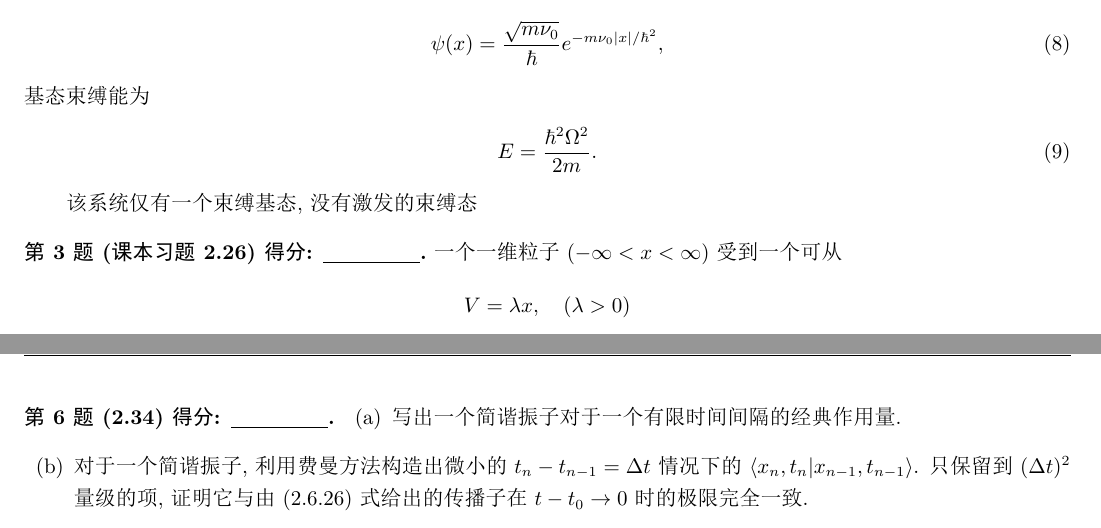
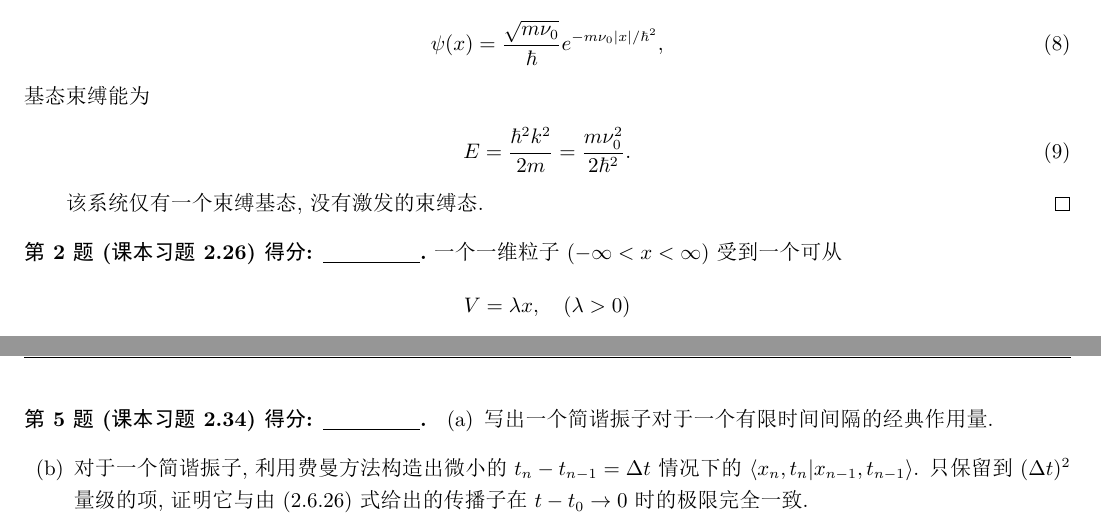
Before and after one commit to Chen-Jialin/Advanced-Quantum-Mechanics-Assignments, a LaTeX problem sheet (Assignment-4/Assignment-4.tex): two parts of pages 1 and 7 of 11, joined at a grey line, cut so that both start at the same text. The pictures show the PDF file Assignment-4/Assignment-4.pdf that the author committed with the source.

Commit message:
A4 minor corrections

```diff
--- a/Assignment-4/Assignment-4.tex
+++ b/Assignment-4/Assignment-4.tex
@@ -42,11 +42,11 @@
     \end{align}
     基态束缚能为
     \begin{align}
-        E=\frac{\hbar^2\Omega^2}{2m}.
+        E=\frac{\hbar^2k^2}{2m}=\frac{m\nu_0^2}{2\hbar^2}.
     \end{align}
 
-    该系统仅有一个束缚基态, 没有激发的束缚态
-\end{prob}
+    该系统仅有一个束缚基态, 没有激发的束缚态.
+\end{sol}
 
 \begin{prob}[课本习题 2.26]
     一个一维粒子 ($-\infty<x<\infty$) 受到一个可从
@@ -240,7 +240,7 @@
     \end{align}
 \end{sol}
 
-\begin{prob}[2.34]
+\begin{prob}[课本习题 2.34]
     \begin{itemize}
         \item[(a)] 写出一个简谐振子对于一个有限时间间隔的经典作用量.
         \item[(b)] 对于一个简谐振子, 利用费曼方法构造出微小的 $t_n-t_{n-1}=\Delta t$ 情况下的 $\langle x_n,t_n\vert x_{n-1},t_{n-1}\rangle$. 只保留到 $(\Delta t)^2$ 量级的项, 证明它与由 (2.6.26) 式给出的传播子在 $t-t_0\rightarrow 0$ 时的极限完全一致.
```
Also changed, not shown: Assignment-4/Assignment-4.pdf, Assignment-4/Assignment-4.tex (4 more changed lines).
